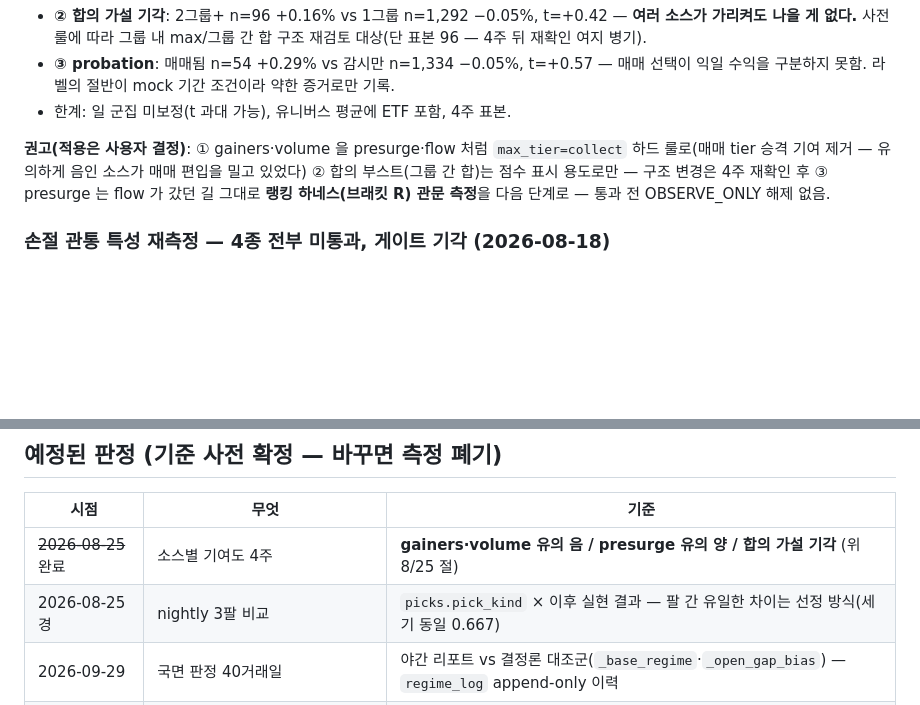
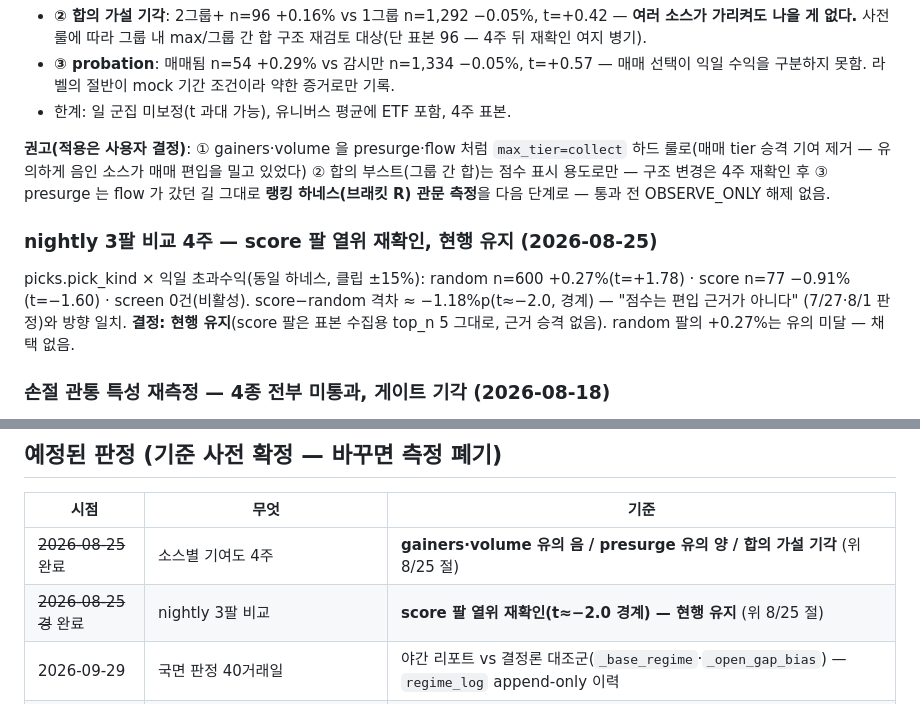
Before and after one commit to teenfo/hosub-mcp, a Markdown page: docs/trading/measurement.md, 2 parts joined by grey strips. GitHub-like rendering; blank space fills up the shorter version.

Commit message:
docs(measurement): nightly 3팔 4주 판정 — score 팔 열위 재확인, 현행 유지 (#287)
* docs(measurement): 소스별 기여도 4주 판정 — gainers·volume 유의 음, presurge 유의 양, 합의 가설 기각

decisions/signals 4주 × 익일 초과수익(클립 ±15%), 본페로니 |t|>=2.69.
dedupe 함정 기록: decisions 는 사이클 append 라 (종목,일) 중복이 합의
평균을 +22.2%로 부풀렸다(dedupe 후 +0.16%). 합의(2그룹+) t=+0.42 기각,
probation t=+0.57 구분 없음(mock 라벨 약증거). 권고 3건은 사용자 결정.

Co-Authored-By: Claude Fable 5 <noreply@anthropic.com>
Claude-Session: https://claude.ai/code/session_01Eod74mhE4T5sPUV8xA9pfc

* docs(measurement): nightly 3팔 4주 판정 — score 팔 열위 재확인, 현행 유지

Co-Authored-By: Claude Fable 5 <noreply@anthropic.com>
Claude-Session: https://claude.ai/code/session_01Eod74mhE4T5sPUV8xA9pfc

* docs: measurement.md 충돌 마커 잔재 제거

---------

Co-authored-by: Claude <noreply@anthropic.com>

```diff
--- a/docs/trading/measurement.md
+++ b/docs/trading/measurement.md
@@ -305,6 +305,15 @@ dedupe 후 +0.16%. **중복 제거 없이 이 원장을 집계하면 안 된다.
 그대로 **랭킹 하네스(브래킷 R) 관문 측정**을 다음 단계로 — 통과 전
 OBSERVE_ONLY 해제 없음.
 
+### nightly 3팔 비교 4주 — score 팔 열위 재확인, 현행 유지 (2026-08-25)
+
+picks.pick_kind × 익일 초과수익(동일 하네스, 클립 ±15%): random n=600
++0.27%(t=+1.78) · score n=77 −0.91%(t=−1.60) · screen 0건(비활성).
+score−random 격차 ≈ −1.18%p(t≈−2.0, 경계) — "점수는 편입 근거가 아니다"
+(7/27·8/1 판정)와 방향 일치. **결정: 현행 유지**(score 팔은 표본 수집용
+top_n 5 그대로, 근거 승격 없음). random 팔의 +0.27%는 유의 미달 — 채택
+없음.
+
 ### 손절 관통 특성 재측정 — 4종 전부 미통과, 게이트 기각 (2026-08-18)
 
 8/3 보류(스프레드 표본 6건)의 재측정. **표본 창이 전부 실계좌 구간**
@@ -332,7 +341,7 @@ OBSERVE_ONLY 해제 없음.
 | 시점 | 무엇 | 기준 |
 |---|---|---|
 | ~~2026-08-25~~ 완료 | 소스별 기여도 4주 | **gainers·volume 유의 음 / presurge 유의 양 / 합의 가설 기각** (위 8/25 절) |
-| 2026-08-25경 | nightly 3팔 비교 | `picks.pick_kind` × 이후 실현 결과 — 팔 간 유일한 차이는 선정 방식(세기 동일 0.667) |
+| ~~2026-08-25경~~ 완료 | nightly 3팔 비교 | **score 팔 열위 재확인(t≈−2.0 경계) — 현행 유지** (위 8/25 절) |
 | 2026-09-29 | 국면 판정 40거래일 | 야간 리포트 vs 결정론 대조군(`_base_regime`·`_open_gap_bias`) — `regime_log` append-only 이력 |
 | 4주 후 | 관측 4종(매물대·VPIN·다이버전스·문서식 급증) | 각 수집기 docstring 에 못박은 질문 그대로 |
 | 2026-08-31경 | flow 소스 4주(max_tier 해제 여부) | `FlowSource` docstring — 변동성 정합 대조군 대비 브래킷 R **전 손절폭 양수**, 거래일 15일 미만이면 연기 |
```
